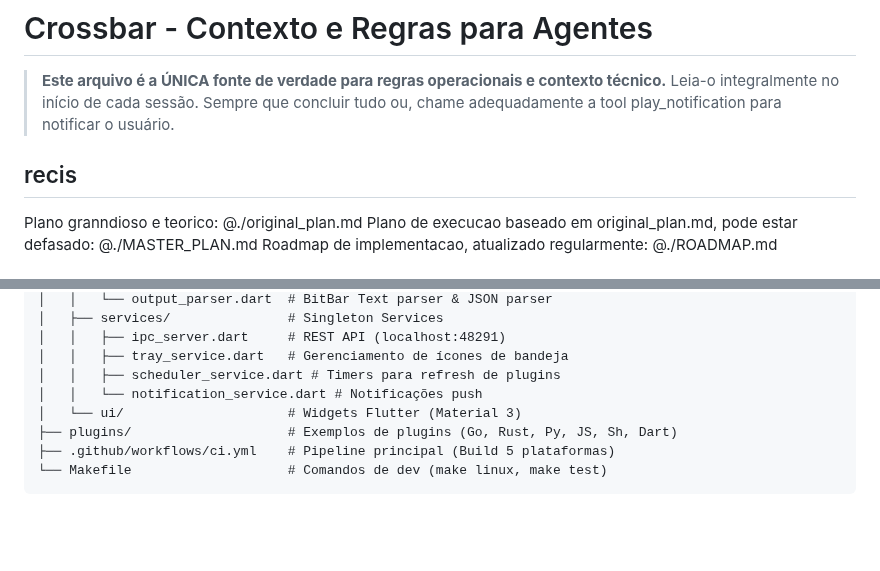
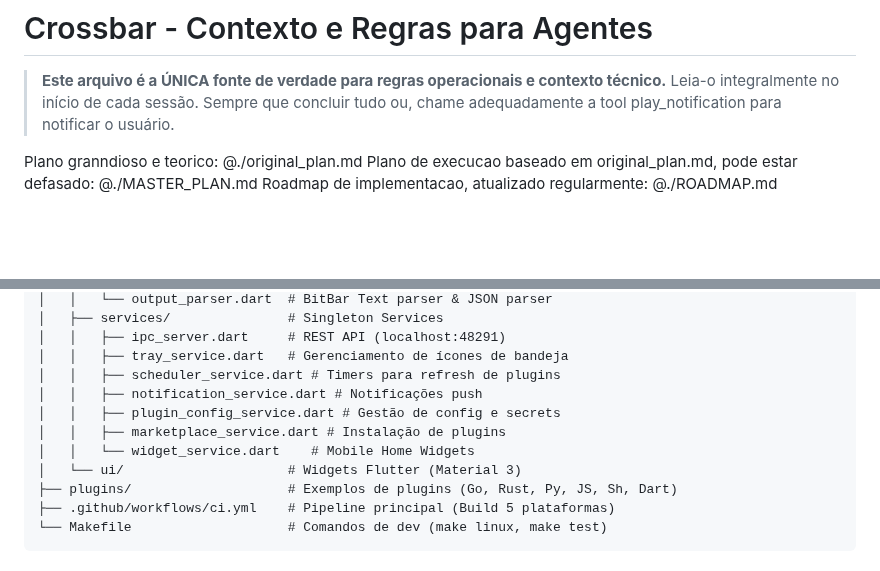
Before and after one commit to verseles/crossbar, a Markdown page: AGENTS.md, 2 parts joined by grey strips. Drawn GitHub-style; blank space fills up the shorter version.

Commit message:
docs: update key file structure in AGENTS.md

```diff
--- a/AGENTS.md
+++ b/AGENTS.md
@@ -2,8 +2,6 @@
 
 > **Este arquivo é a ÚNICA fonte de verdade para regras operacionais e contexto técnico.**
 > Leia-o integralmente no início de cada sessão. Sempre que concluir tudo ou, chame adequadamente a tool play_notification para notificar o usuário.
-
-## recis
 
 Plano granndioso e teorico:
 @./original_plan.md
@@ -72,7 +70,10 @@ crossbar/
 │   │   ├── ipc_server.dart     # REST API (localhost:48291)
 │   │   ├── tray_service.dart   # Gerenciamento de ícones de bandeja
 │   │   ├── scheduler_service.dart # Timers para refresh de plugins
-│   │   └── notification_service.dart # Notificações push
+│   │   ├── notification_service.dart # Notificações push
+│   │   ├── plugin_config_service.dart # Gestão de config e secrets
+│   │   ├── marketplace_service.dart # Instalação de plugins
+│   │   └── widget_service.dart    # Mobile Home Widgets
 │   └── ui/                     # Widgets Flutter (Material 3)
 ├── plugins/                    # Exemplos de plugins (Go, Rust, Py, JS, Sh, Dart)
 ├── .github/workflows/ci.yml    # Pipeline principal (Build 5 plataformas)
```
